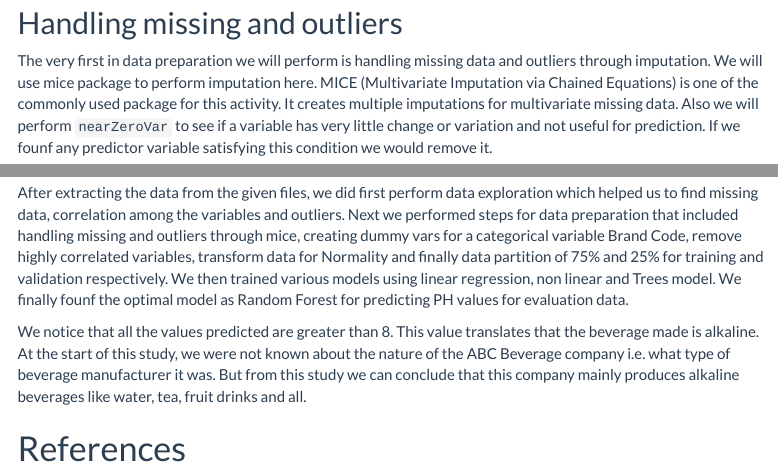
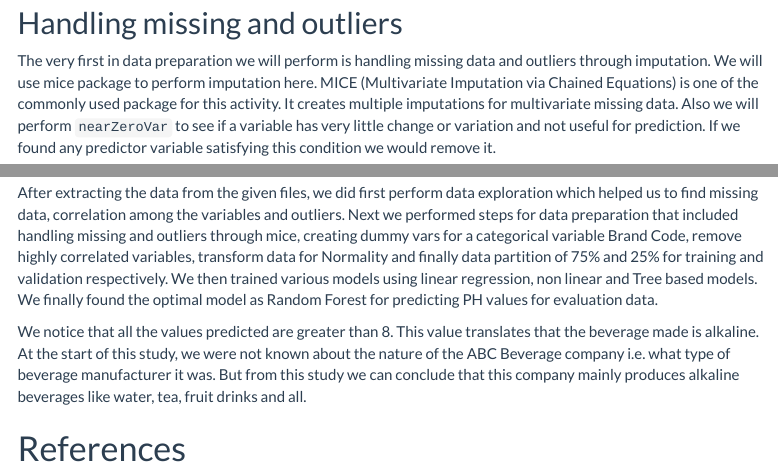
Before and after one commit to amit-kapoor/data624, an R Markdown document (Project2/Data624_Project2.Rmd): the page in a window 1100 px wide, from 5330 px down, and a second part further down, joined at a grey line. Rendered offline with R 4.5, knitr and Pandoc, with nearby package versions; some code elsewhere in the file could not run offline; menus at the side of the page are left out; long lines of code are wrapped.

Commit message:
Add files via upload

````diff
--- a/Project2/Data624_Project2.Rmd
+++ b/Project2/Data624_Project2.Rmd
@@ -155,7 +155,7 @@ boxplot(train.df[,i], xlab = names(train.df[i]),
 # Data Preparation
 
 ## Handling missing and outliers
-The very first in data preparation we will perform is handling missing data and outliers through imputation. We will use mice package to perform imputation here. MICE (Multivariate Imputation via Chained Equations) is one of the commonly used package for this activity. It creates multiple imputations for multivariate missing data. Also we will perform `nearZeroVar` to see if a variable has very little change or variation and not useful for prediction. If we founf any predictor variable satisfying this condition we would remove it.
+The very first in data preparation we will perform is handling missing data and outliers through imputation. We will use mice package to perform imputation here. MICE (Multivariate Imputation via Chained Equations) is one of the commonly used package for this activity. It creates multiple imputations for multivariate missing data. Also we will perform `nearZeroVar` to see if a variable has very little change or variation and not useful for prediction. If we found any predictor variable satisfying this condition we would remove it.
 
 
 ```{r train-impute}
@@ -637,7 +637,7 @@ write.csv(test.df.clean$PH, "StudentEvaluations_PHPredictions.csv")
 
 # Conclusion
 
-After extracting the data from the given files, we did first perform data exploration which helped us to find missing data, correlation among the variables and outliers. Next we performed steps for data preparation that included handling missing and outliers through mice, creating dummy vars for a categorical variable Brand Code, remove highly correlated variables, transform data for Normality and finally data partition of 75% and 25% for training and validation respectively. We then trained various models using linear regression, non linear and Trees model. We finally founf the optimal model as Random Forest for predicting PH values for evaluation data.
+After extracting the data from the given files, we did first perform data exploration which helped us to find missing data, correlation among the variables and outliers. Next we performed steps for data preparation that included handling missing and outliers through mice, creating dummy vars for a categorical variable Brand Code, remove highly correlated variables, transform data for Normality and finally data partition of 75% and 25% for training and validation respectively. We then trained various models using linear regression, non linear and Tree based models. We finally found the optimal model as Random Forest for predicting PH values for evaluation data.
 
 We notice that all the values predicted are greater than 8. This value translates that the beverage made is alkaline. At the start of this study, we were not known about the nature of the ABC Beverage company i.e. what type of beverage manufacturer it was. But from this study we can conclude that this company mainly produces alkaline beverages like water, tea, fruit drinks and all.
 
````
